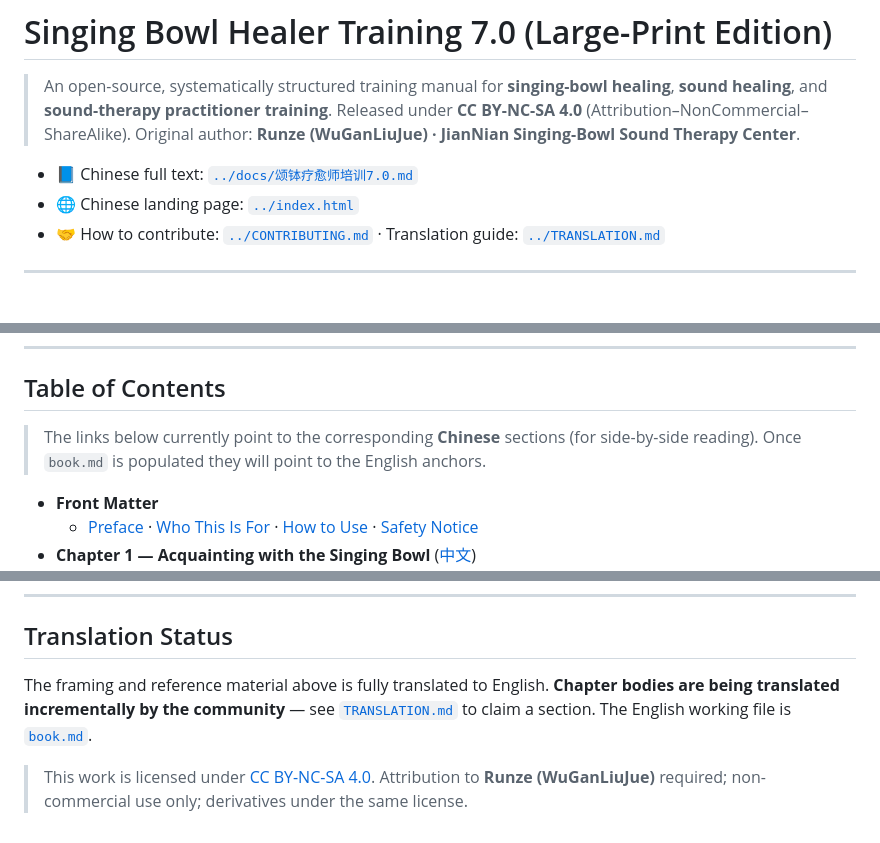
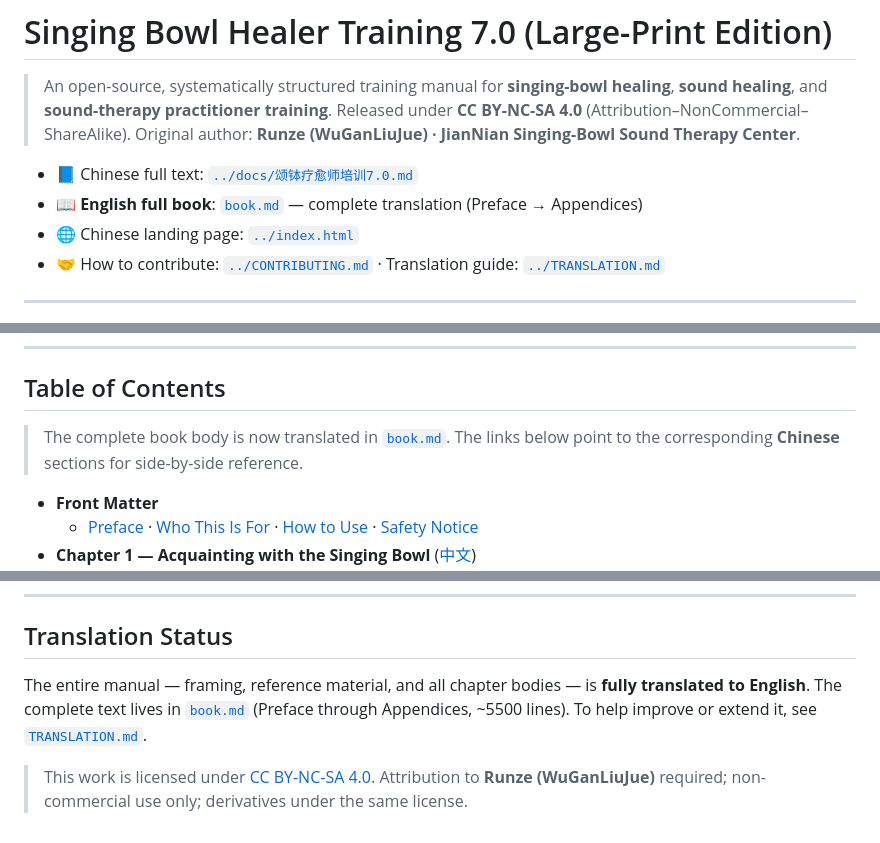
Before and after one commit to q1z2q3-debug/singing-bowl-healer-training, a Markdown page: en/README.md, 3 parts joined by grey strips. Drawn GitHub-style.

```diff
--- a/en/README.md
+++ b/en/README.md
@@ -5,6 +5,7 @@
 > Original author: **Runze (WuGanLiuJue) · JianNian Singing-Bowl Sound Therapy Center**.
 
 - 📘 Chinese full text: [`../docs/颂钵疗愈师培训7.0.md`](../docs/颂钵疗愈师培训7.0.md)
+- 📖 **English full book**: [`book.md`](book.md) — complete translation (Preface → Appendices)
 - 🌐 Chinese landing page: [`../index.html`](../index.html)
 - 🤝 How to contribute: [`../CONTRIBUTING.md`](../CONTRIBUTING.md) · Translation guide: [`../TRANSLATION.md`](../TRANSLATION.md)
 
@@ -55,7 +56,7 @@ For more on professional ethics and practitioner state, see Chapter 4, *Basic Pr
 
 ## Table of Contents
 
-> The links below currently point to the corresponding **Chinese** sections (for side-by-side reading). Once `book.md` is populated they will point to the English anchors.
+> The complete book body is now translated in [`book.md`](book.md). The links below point to the corresponding **Chinese** sections for side-by-side reference.
 
 - **Front Matter**
   - [Preface](#preface-editors-note) · [Who This Is For](#who-this-is-for) · [How to Use](#how-to-use-this-manual) · [Safety Notice](#healing-safety-notice)
@@ -138,6 +139,6 @@ The center's WeChat official account and bowl-ordering QR codes are included in
 
 ## Translation Status
 
-The framing and reference material above is fully translated to English. **Chapter bodies are being translated incrementally by the community** — see [`TRANSLATION.md`](../TRANSLATION.md) to claim a section. The English working file is [`book.md`](book.md).
+The entire manual — framing, reference material, and all chapter bodies — is **fully translated to English**. The complete text lives in [`book.md`](book.md) (Preface through Appendices, ~5500 lines). To help improve or extend it, see [`TRANSLATION.md`](../TRANSLATION.md).
 
 > This work is licensed under [CC BY-NC-SA 4.0](https://creativecommons.org/licenses/by-nc-sa/4.0/). Attribution to **Runze (WuGanLiuJue)** required; non-commercial use only; derivatives under the same license.
```
Also changed, not shown: README.md (+7 -4 lines).
